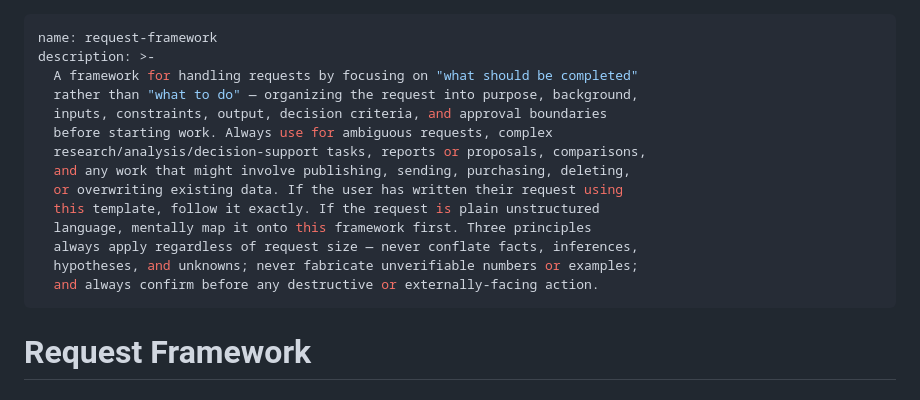
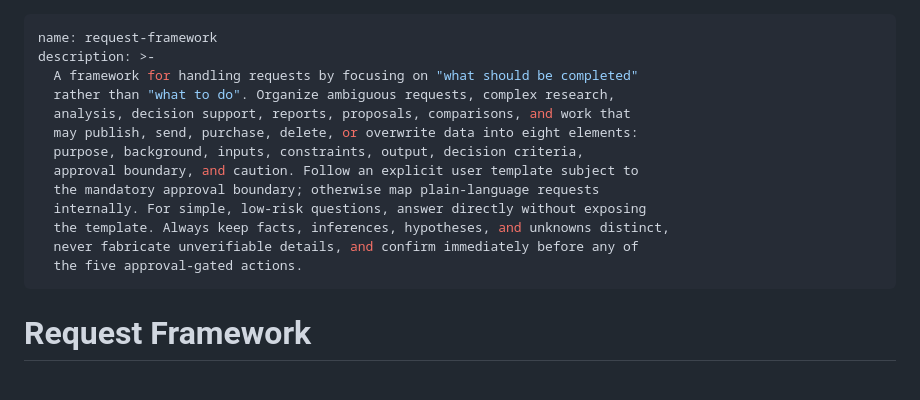
Before and after one commit to suzuuuuu09/dotfiles, a Markdown page: skills/request-framework/SKILL.md, the part around one of its changes. Drawn GitHub-style.

Commit message:
⚡️ perf(skills): リクエストフレームワークの説明を改善
明確な手順と原則を追加し、リクエスト処理の精度を向上させるための修正を行った

```diff
--- a/skills/request-framework/SKILL.md
+++ b/skills/request-framework/SKILL.md
@@ -2,17 +2,16 @@
 name: request-framework
 description: >-
   A framework for handling requests by focusing on "what should be completed"
-  rather than "what to do" — organizing the request into purpose, background,
-  inputs, constraints, output, decision criteria, and approval boundaries
-  before starting work. Always use for ambiguous requests, complex
-  research/analysis/decision-support tasks, reports or proposals, comparisons,
-  and any work that might involve publishing, sending, purchasing, deleting,
-  or overwriting existing data. If the user has written their request using
-  this template, follow it exactly. If the request is plain unstructured
-  language, mentally map it onto this framework first. Three principles
-  always apply regardless of request size — never conflate facts, inferences,
-  hypotheses, and unknowns; never fabricate unverifiable numbers or examples;
-  and always confirm before any destructive or externally-facing action.
+  rather than "what to do". Organize ambiguous requests, complex research,
+  analysis, decision support, reports, proposals, comparisons, and work that
+  may publish, send, purchase, delete, or overwrite data into eight elements:
+  purpose, background, inputs, constraints, output, decision criteria,
+  approval boundary, and caution. Follow an explicit user template subject to
+  the mandatory approval boundary; otherwise map plain-language requests
+  internally. For simple, low-risk questions, answer directly without exposing
+  the template. Always keep facts, inferences, hypotheses, and unknowns distinct,
+  never fabricate unverifiable details, and confirm immediately before any of
+  the five approval-gated actions.
 ---
 
 # Request Framework
```
Also changed, not shown: other parts of skills/request-framework/SKILL.md (+24 -4 lines).
